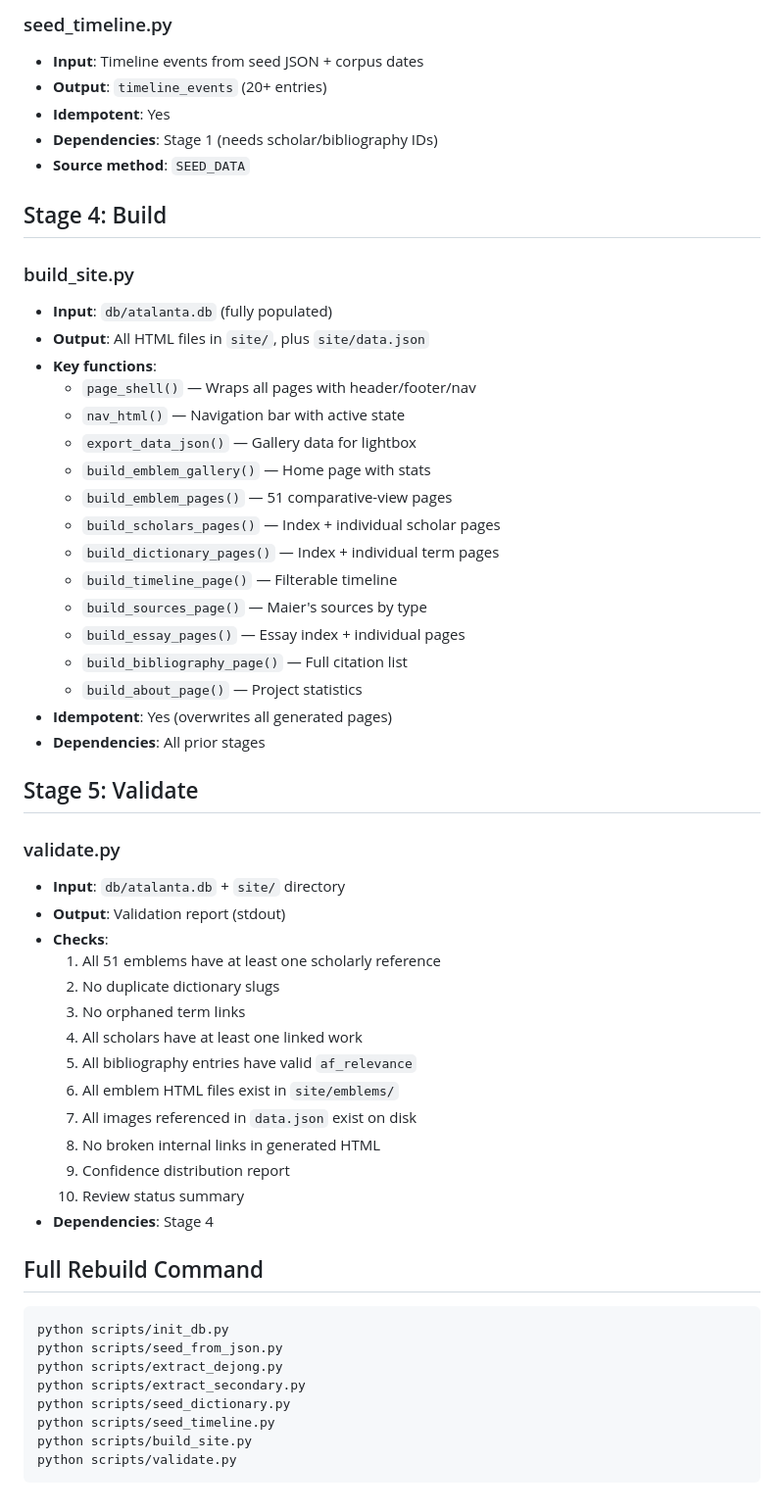
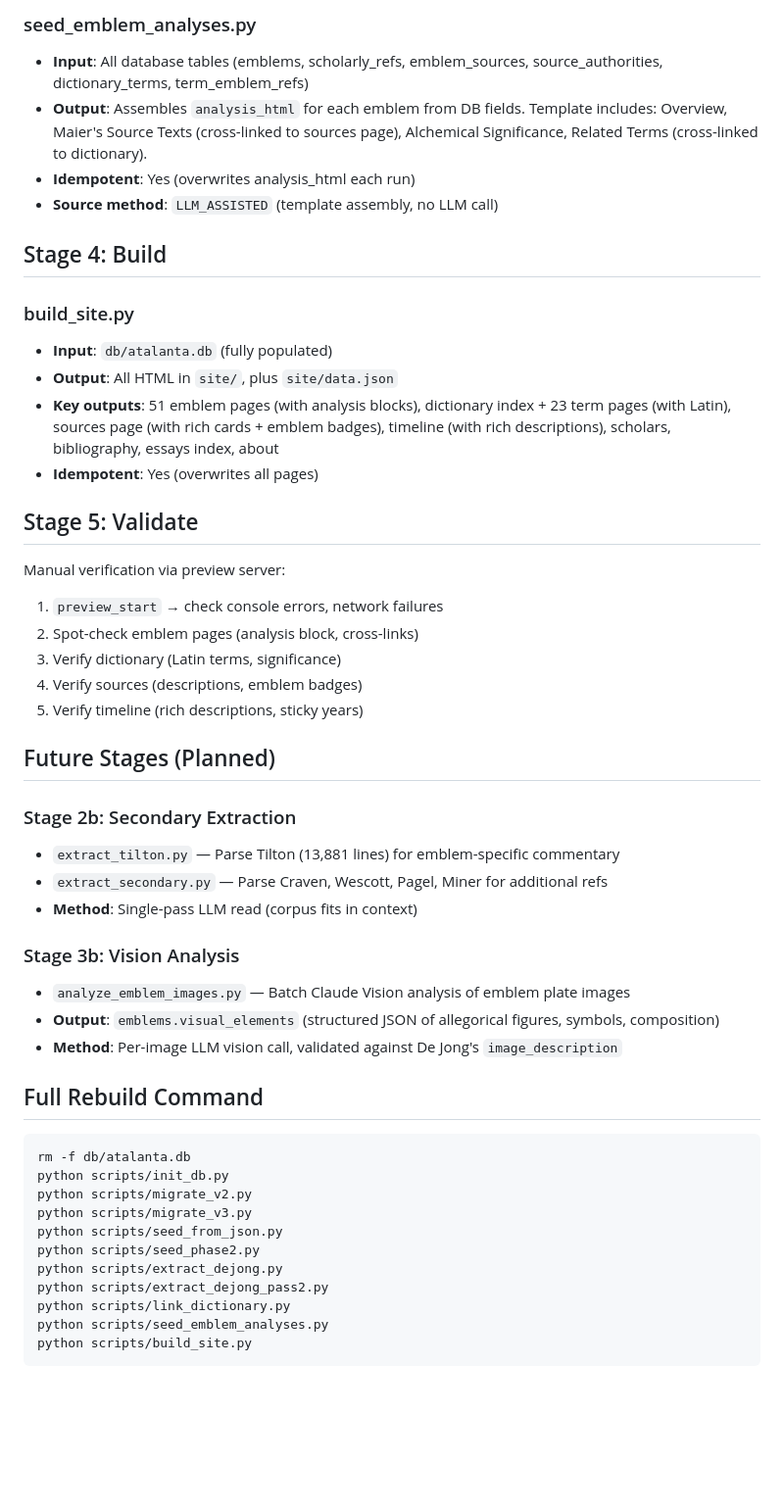
Before and after one commit to t3dy/AtalantaClaudiens, a Markdown page: docs/PIPELINE.md, the part around one of its changes. Shown at 98% size. GitHub-like rendering; blank space fills up the shorter version.

````diff
--- a/docs/PIPELINE.md
+++ b/docs/PIPELINE.md
@@ -56,59 +64,51 @@ STAGE 5: VALIDATE     validate.py
 
-### seed_timeline.py
-- **Input**: Timeline events from seed JSON + corpus dates
-- **Output**: `timeline_events` (20+ entries)
-- **Idempotent**: Yes
-- **Dependencies**: Stage 1 (needs scholar/bibliography IDs)
-- **Source method**: `SEED_DATA`
+### seed_emblem_analyses.py
+- **Input**: All database tables (emblems, scholarly_refs, emblem_sources, source_authorities, dictionary_terms, term_emblem_refs)
+- **Output**: Assembles `analysis_html` for each emblem from DB fields. Template includes: Overview, Maier's Source Texts (cross-linked to sources page), Alchemical Significance, Related Terms (cross-linked to dictionary).
+- **Idempotent**: Yes (overwrites analysis_html each run)
+- **Source method**: `LLM_ASSISTED` (template assembly, no LLM call)
 
 ## Stage 4: Build
 
 ### build_site.py
 - **Input**: `db/atalanta.db` (fully populated)
-- **Output**: All HTML files in `site/`, plus `site/data.json`
-- **Key functions**:
-  - `page_shell()` — Wraps all pages with header/footer/nav
-  - `nav_html()` — Navigation bar with active state
-  - `export_data_json()` — Gallery data for lightbox
-  - `build_emblem_gallery()` — Home page with stats
-  - `build_emblem_pages()` — 51 comparative-view pages
-  - `build_scholars_pages()` — Index + individual scholar pages
-  - `build_dictionary_pages()` — Index + individual term pages
-  - `build_timeline_page()` — Filterable timeline
-  - `build_sources_page()` — Maier's sources by type
-  - `build_essay_pages()` — Essay index + individual pages
-  - `build_bibliography_page()` — Full citation list
-  - `build_about_page()` — Project statistics
-- **Idempotent**: Yes (overwrites all generated pages)
-- **Dependencies**: All prior stages
+- **Output**: All HTML in `site/`, plus `site/data.json`
+- **Key outputs**: 51 emblem pages (with analysis blocks), dictionary index + 23 term pages (with Latin), sources page (with rich cards + emblem badges), timeline (with rich descriptions), scholars, bibliography, essays index, about
+- **Idempotent**: Yes (overwrites all pages)
 
 ## Stage 5: Validate
 
-### validate.py
-- **Input**: `db/atalanta.db` + `site/` directory
-- **Output**: Validation report (stdout)
-- **Checks**:
-  1. All 51 emblems have at least one scholarly reference
-  2. No duplicate dictionary slugs
-  3. No orphaned term links
-  4. All scholars have at least one linked work
-  5. All bibliography entries have valid `af_relevance`
-  6. All emblem HTML files exist in `site/emblems/`
-  7. All images referenced in `data.json` exist on disk
-  8. No broken internal links in generated HTML
-  9. Confidence distribution report
-  10. Review status summary
-- **Dependencies**: Stage 4
+Manual verification via preview server:
+1. `preview_start` → check console errors, network failures
+2. Spot-check emblem pages (analysis block, cross-links)
+3. Verify dictionary (Latin terms, significance)
+4. Verify sources (descriptions, emblem badges)
+5. Verify timeline (rich descriptions, sticky years)
+
+## Future Stages (Planned)
+
+### Stage 2b: Secondary Extraction
+- `extract_tilton.py` — Parse Tilton (13,881 lines) for emblem-specific commentary
+- `extract_secondary.py` — Parse Craven, Wescott, Pagel, Miner for additional refs
+- **Method**: Single-pass LLM read (corpus fits in context)
+
+### Stage 3b: Vision Analysis
+- `analyze_emblem_images.py` — Batch Claude Vision analysis of emblem plate images
+- **Output**: `emblems.visual_elements` (structured JSON of allegorical figures, symbols, composition)
+- **Method**: Per-image LLM vision call, validated against De Jong's `image_description`
 
 ## Full Rebuild Command
 
 ```bash
+rm -f db/atalanta.db
 python scripts/init_db.py
+python scripts/migrate_v2.py
+python scripts/migrate_v3.py
 python scripts/seed_from_json.py
+python scripts/seed_phase2.py
 python scripts/extract_dejong.py
-python scripts/extract_secondary.py
-python scripts/seed_dictionary.py
-python scripts/seed_timeline.py
+python scripts/extract_dejong_pass2.py
+python scripts/link_dictionary.py
+python scripts/seed_emblem_analyses.py
 python scripts/build_site.py
-python scripts/validate.py
 ```
````
Also changed, not shown: other parts of docs/PIPELINE.md (+37 -29 lines), DOWEREALLYNEEDARAG.md (added, +192 -0 lines), docs/ONTOLOGY.md (+7 -2 lines).
